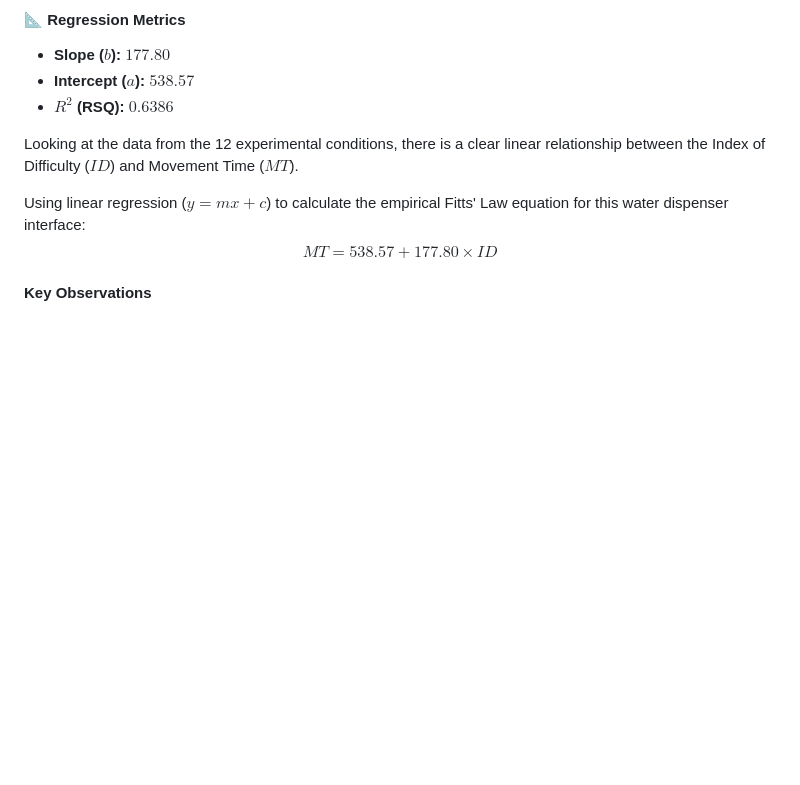
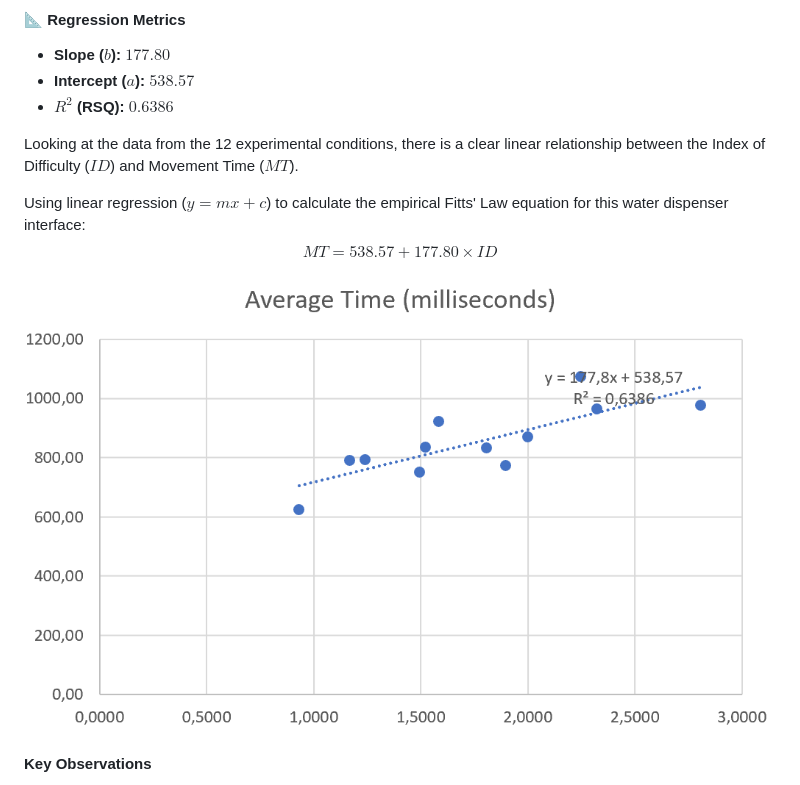
Before and after one commit to imasheaweed/water-dispenser-fitts-law, a Markdown page: README.md, the part around one of its changes. Drawn GitHub-style; blank space fills up the shorter version.

```diff
--- a/README.md
+++ b/README.md
@@ -63,6 +63,8 @@ Looking at the data from the 12 experimental conditions, there is a clear linear
 Using linear regression ($y = mx + c$) to calculate the empirical Fitts' Law equation for this water dispenser interface:
 $$MT = 538.57 + 177.80 \times ID$$
 
+![Fitts' Law Scatter Plot](Scatter%20Plot%20Water%20Dispenser.png)
+
 #### Key Observations
 Both target distance and button size had a clear impact on user performance. For instance, keeping the button size constant at $W = 110\text{ px}$, increasing the distance from $100\text{ px}$ to $300\text{ px}$ raised the index of difficulty from $0.93$ to $1.90\text{ bits}$, causing the average movement time to increase from $624.23\text{ ms}$ to $773.18\text{ ms}$. Similarly, shrinking the button size slowed down selection times significantly; at a fixed distance of $D = 300\text{ px}$, reducing $W$ from $110\text{ px}$ to $50\text{ px}$ increased difficulty to $2.81\text{ bits}$ and extended movement time to $976.67\text{ ms}$. We also observed $10\%$ error rates on conditions with smaller targets at longer distances ($W = 80\text{ px}$ and $W = 110\text{ px}$ at $D = 150\text{–}300\text{ px}$), which shows that single-handed operation suffers precision loss when targets are harder to reach
 
```
Also changed, not shown: other parts of README.md (+2 -2 lines).
